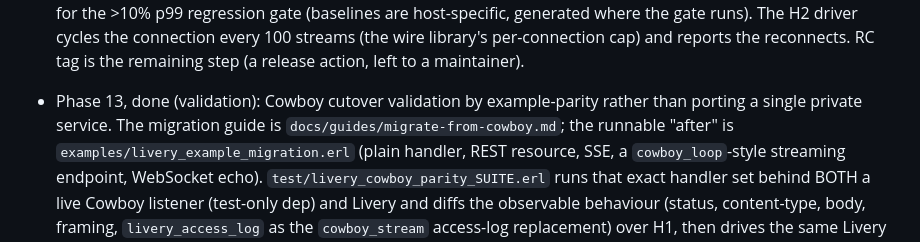
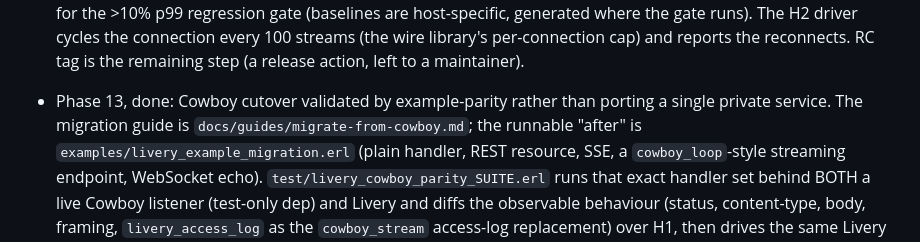
Before and after one commit to benoitc/livery, a Markdown page: docs/rewrite_plan.md, the part around the change. Drawn GitHub-style.

Commit message:
Mark rewrite plan phase 13 done

```diff
--- a/docs/rewrite_plan.md
+++ b/docs/rewrite_plan.md
@@ -349,8 +349,8 @@ Logs carry `trace_id` and `span_id` via `instrument_logger`.
   (the wire library's per-connection cap) and reports the
   reconnects. RC tag is the remaining step (a release action, left
   to a maintainer).
-- Phase 13, done (validation): Cowboy cutover validation by
-  example-parity rather than porting a single private service. The
+- Phase 13, done: Cowboy cutover validated by example-parity
+  rather than porting a single private service. The
   migration guide is `docs/guides/migrate-from-cowboy.md`; the runnable
   "after" is `examples/livery_example_migration.erl` (plain handler, REST
   resource, SSE, a `cowboy_loop`-style streaming endpoint, WebSocket
```
